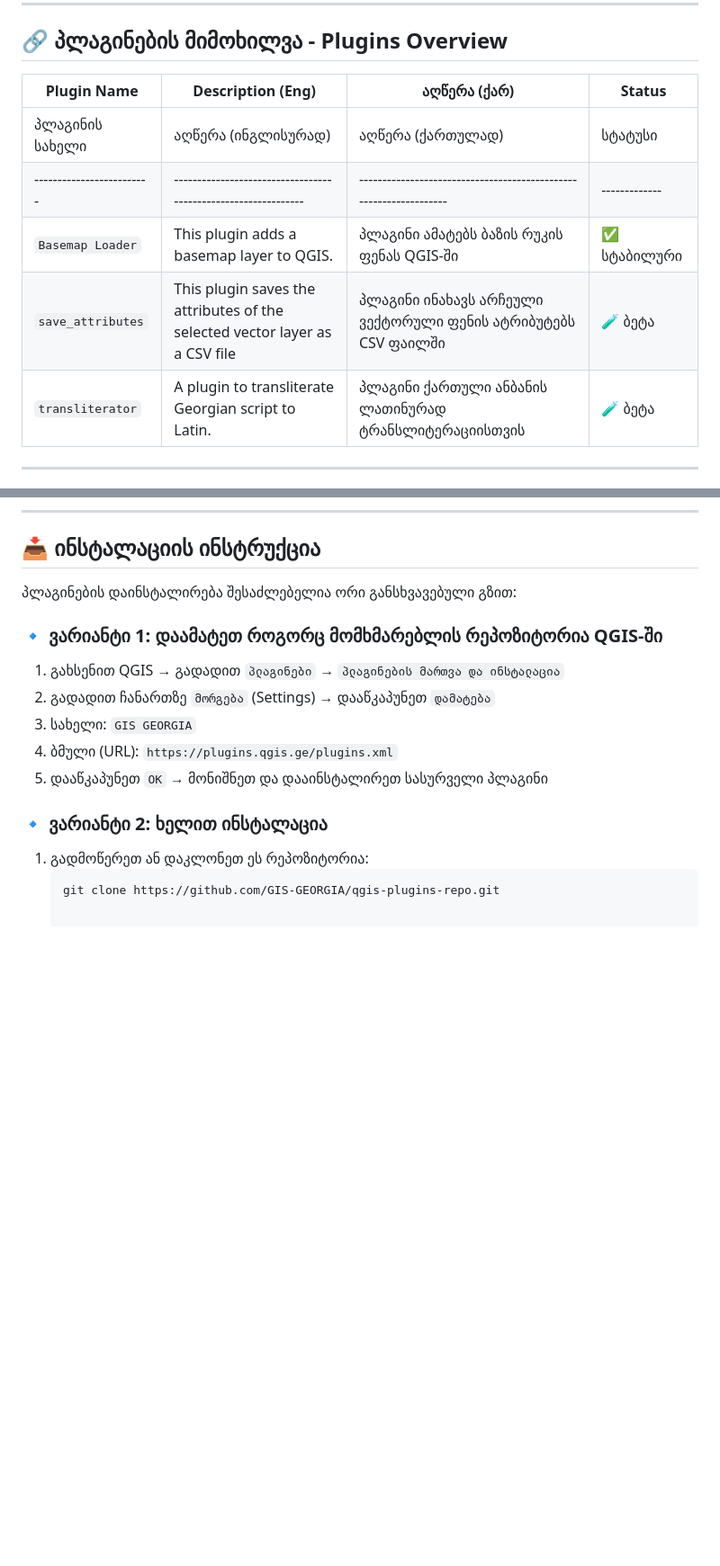
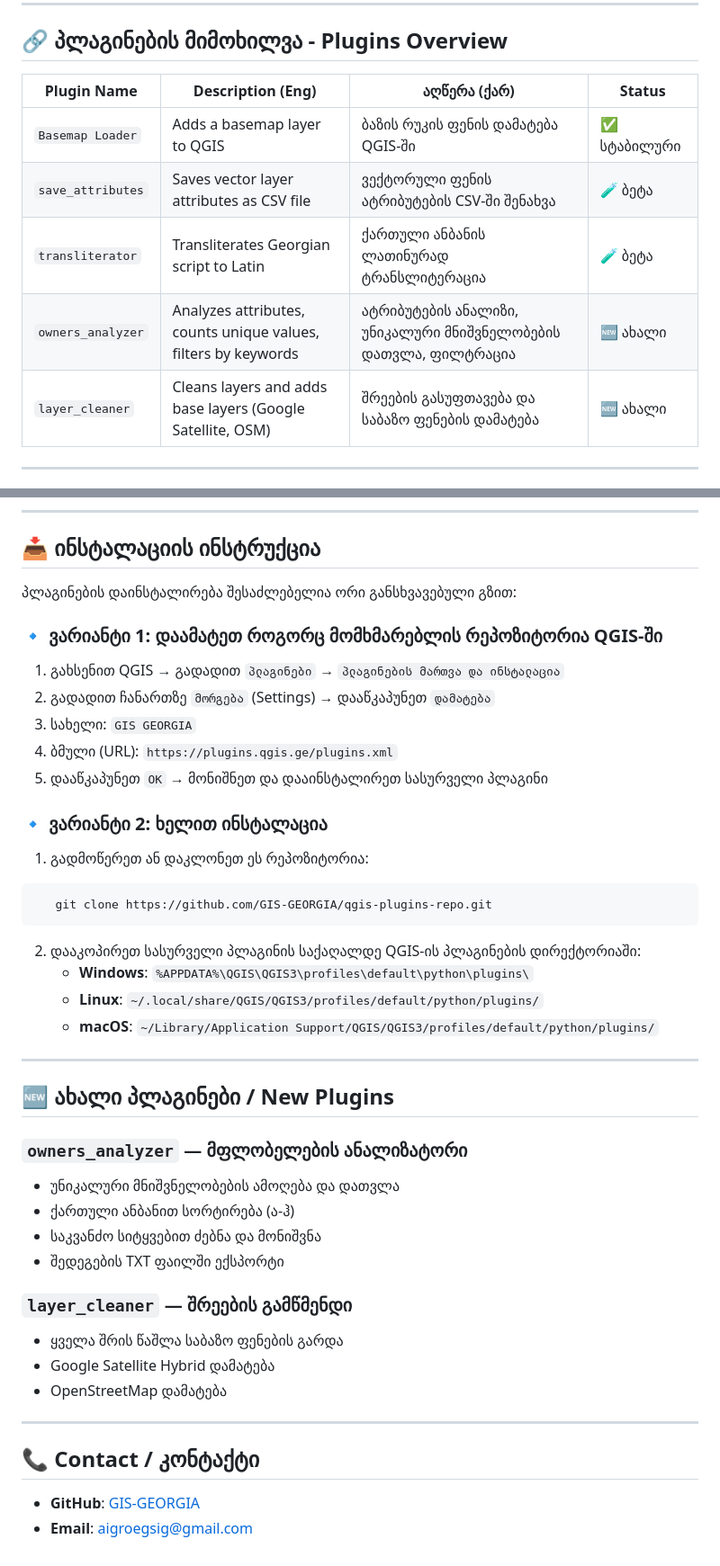
Before and after one commit to GIS-GEORGIA/qgis-plugins-repo, a Markdown page: README.md, 2 parts joined by grey strips. Shown at 90% size. Drawn GitHub-style; blank space fills up the shorter version.

Commit message:
Initial commit

````diff
--- a/README.md
+++ b/README.md
@@ -10,13 +10,13 @@
 ## 🔗 პლაგინების მიმოხილვა - Plugins Overview
 
 
-| Plugin Name          | Description (Eng) | აღწერა (ქარ)               | Status     |
-|----------------------|--------------------|---------------------------|------------|
-| პლაგინის სახელი         | აღწერა (ინგლისურად)                                         | აღწერა (ქართულად)                                              | სტატუსი     |
-|-------------------------|--------------------------------------------------------------|------------------------------------------------------------------|-------------|
-| `Basemap Loader`        | This plugin adds a basemap layer to QGIS.                   | პლაგინი ამატებს ბაზის რუკის ფენას QGIS-ში                        | ✅ სტაბილური |
-| `save_attributes`       | This plugin saves the attributes of the selected vector layer as a CSV file | პლაგინი ინახავს არჩეული ვექტორული ფენის ატრიბუტებს CSV ფაილში  | 🧪 ბეტა |
-| `transliterator`        | A plugin to transliterate Georgian script to Latin.          | პლაგინი ქართული ანბანის ლათინურად ტრანსლიტერაციისთვის           | 🧪 ბეტა |
+| Plugin Name | Description (Eng) | აღწერა (ქარ) | Status |
+|-------------|-------------------|--------------|--------|
+| `Basemap Loader` | Adds a basemap layer to QGIS | ბაზის რუკის ფენის დამატება QGIS-ში | ✅ სტაბილური |
+| `save_attributes` | Saves vector layer attributes as CSV file | ვექტორული ფენის ატრიბუტების CSV-ში შენახვა | 🧪 ბეტა |
+| `transliterator` | Transliterates Georgian script to Latin | ქართული ანბანის ლათინურად ტრანსლიტერაცია | 🧪 ბეტა |
+| `owners_analyzer` | Analyzes attributes, counts unique values, filters by keywords | ატრიბუტების ანალიზი, უნიკალური მნიშვნელობების დათვლა, ფილტრაცია | 🆕 ახალი |
+| `layer_cleaner` | Cleans layers and adds base layers (Google Satellite, OSM) | შრეების გასუფთავება და საბაზო ფენების დამატება | 🆕 ახალი |
 
 ---
 
@@ -61,5 +66,32 @@ You can install these plugins in two ways:
 ### 🔹 ვარიანტი 2: ხელით ინსტალაცია
 
 1. გადმოწერეთ ან დაკლონეთ ეს რეპოზიტორია:
-   ```bash
+```bash
    git clone https://github.com/GIS-GEORGIA/qgis-plugins-repo.git
+```
+2. დააკოპირეთ სასურველი პლაგინის საქაღალდე QGIS-ის პლაგინების დირექტორიაში:
+   - **Windows**: `%APPDATA%\QGIS\QGIS3\profiles\default\python\plugins\`
+   - **Linux**: `~/.local/share/QGIS/QGIS3/profiles/default/python/plugins/`
+   - **macOS**: `~/Library/Application Support/QGIS/QGIS3/profiles/default/python/plugins/`
+
+---
+
+## 🆕 ახალი პლაგინები / New Plugins
+
+### `owners_analyzer` — მფლობელების ანალიზატორი
+- უნიკალური მნიშვნელობების ამოღება და დათვლა
+- ქართული ანბანით სორტირება (ა-ჰ)
+- საკვანძო სიტყვებით ძებნა და მონიშვნა
+- შედეგების TXT ფაილში ექსპორტი
+
+### `layer_cleaner` — შრეების გამწმენდი
+- ყველა შრის წაშლა საბაზო ფენების გარდა
+- Google Satellite Hybrid დამატება
+- OpenStreetMap დამატება
+
+---
+
+## 📞 Contact / კონტაქტი
+
+- **GitHub**: [GIS-GEORGIA](https://github.com/GIS-GEORGIA)
+- **Email**: aigroegsig@gmail.com
````
Also changed, not shown: other parts of README.md (+6 -1 lines).
